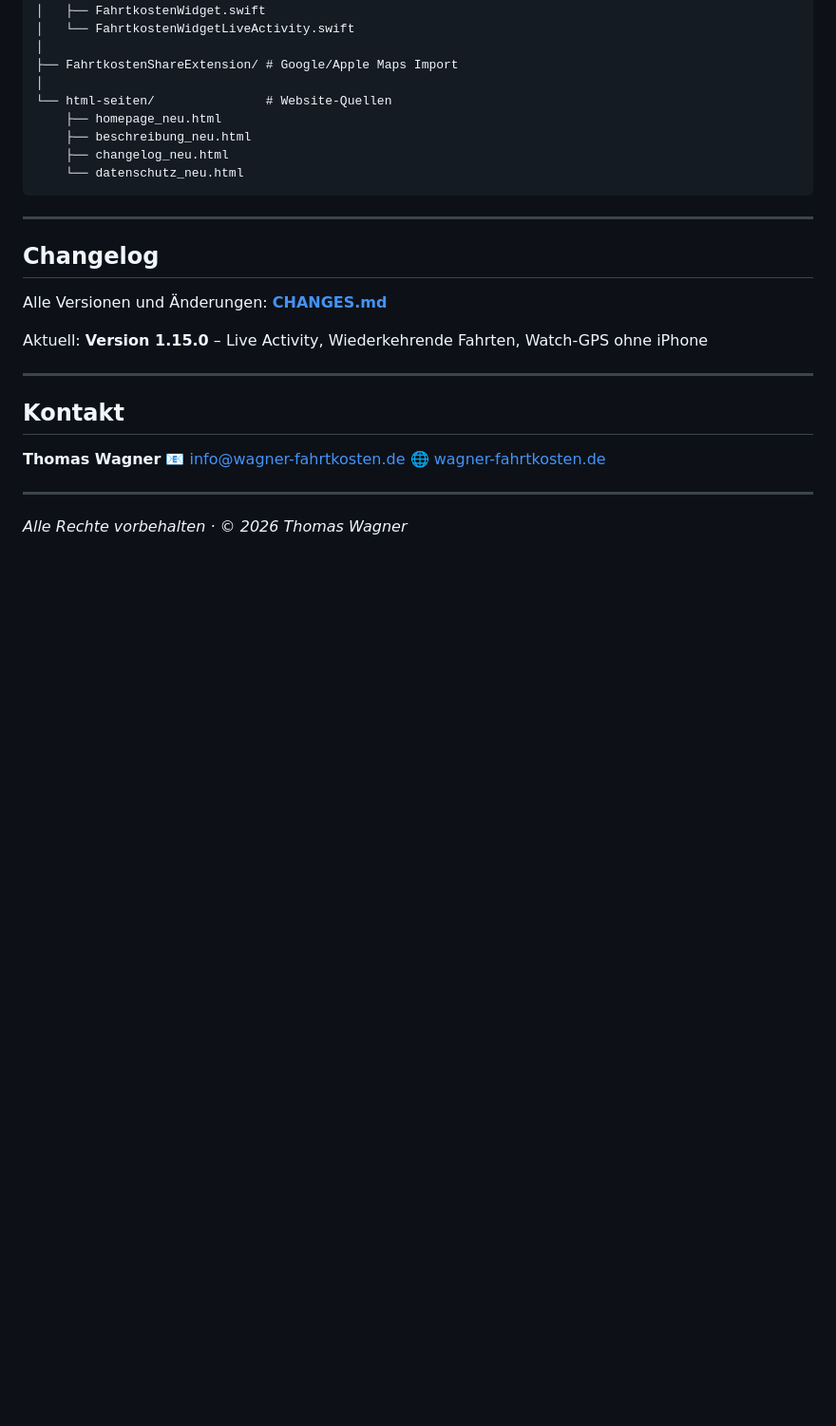
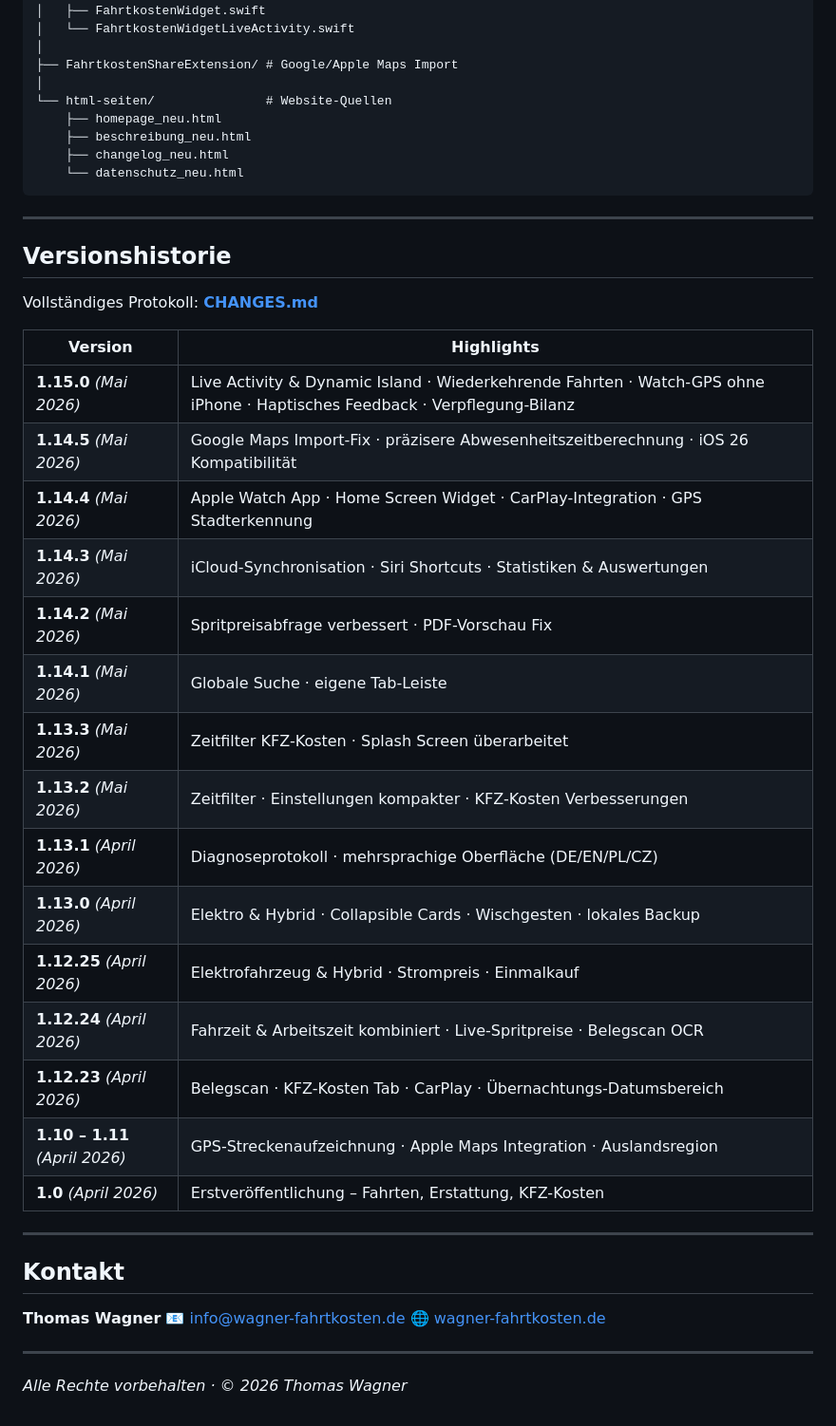
Before and after one commit to Tomrichi/fahrtkosten, a Markdown page: README.md, the part around the change. Shown at 95% size. GitHub-like rendering; blank space fills up the shorter version.

Commit message:
README: vollständige Versionshistorie von 1.0 bis 1.15.0 ergänzt

```diff
--- a/README.md
+++ b/README.md
@@ -134,11 +134,27 @@ Fahrtkosten/
 
 ---
 
-## Changelog
+## Versionshistorie
 
-Alle Versionen und Änderungen: **[CHANGES.md](CHANGES.md)**
+Vollständiges Protokoll: **[CHANGES.md](CHANGES.md)**
 
-Aktuell: **Version 1.15.0** – Live Activity, Wiederkehrende Fahrten, Watch-GPS ohne iPhone
+| Version | Highlights |
+|---|---|
+| **1.15.0** *(Mai 2026)* | Live Activity & Dynamic Island · Wiederkehrende Fahrten · Watch-GPS ohne iPhone · Haptisches Feedback · Verpflegung-Bilanz |
+| **1.14.5** *(Mai 2026)* | Google Maps Import-Fix · präzisere Abwesenheitszeitberechnung · iOS 26 Kompatibilität |
+| **1.14.4** *(Mai 2026)* | Apple Watch App · Home Screen Widget · CarPlay-Integration · GPS Stadterkennung |
+| **1.14.3** *(Mai 2026)* | iCloud-Synchronisation · Siri Shortcuts · Statistiken & Auswertungen |
+| **1.14.2** *(Mai 2026)* | Spritpreisabfrage verbessert · PDF-Vorschau Fix |
+| **1.14.1** *(Mai 2026)* | Globale Suche · eigene Tab-Leiste |
+| **1.13.3** *(Mai 2026)* | Zeitfilter KFZ-Kosten · Splash Screen überarbeitet |
+| **1.13.2** *(Mai 2026)* | Zeitfilter · Einstellungen kompakter · KFZ-Kosten Verbesserungen |
+| **1.13.1** *(April 2026)* | Diagnoseprotokoll · mehrsprachige Oberfläche (DE/EN/PL/CZ) |
+| **1.13.0** *(April 2026)* | Elektro & Hybrid · Collapsible Cards · Wischgesten · lokales Backup |
+| **1.12.25** *(April 2026)* | Elektrofahrzeug & Hybrid · Strompreis · Einmalkauf |
+| **1.12.24** *(April 2026)* | Fahrzeit & Arbeitszeit kombiniert · Live-Spritpreise · Belegscan OCR |
+| **1.12.23** *(April 2026)* | Belegscan · KFZ-Kosten Tab · CarPlay · Übernachtungs-Datumsbereich |
+| **1.10 – 1.11** *(April 2026)* | GPS-Streckenaufzeichnung · Apple Maps Integration · Auslandsregion |
+| **1.0** *(April 2026)* | Erstveröffentlichung – Fahrten, Erstattung, KFZ-Kosten |
 
 ---
 
```
